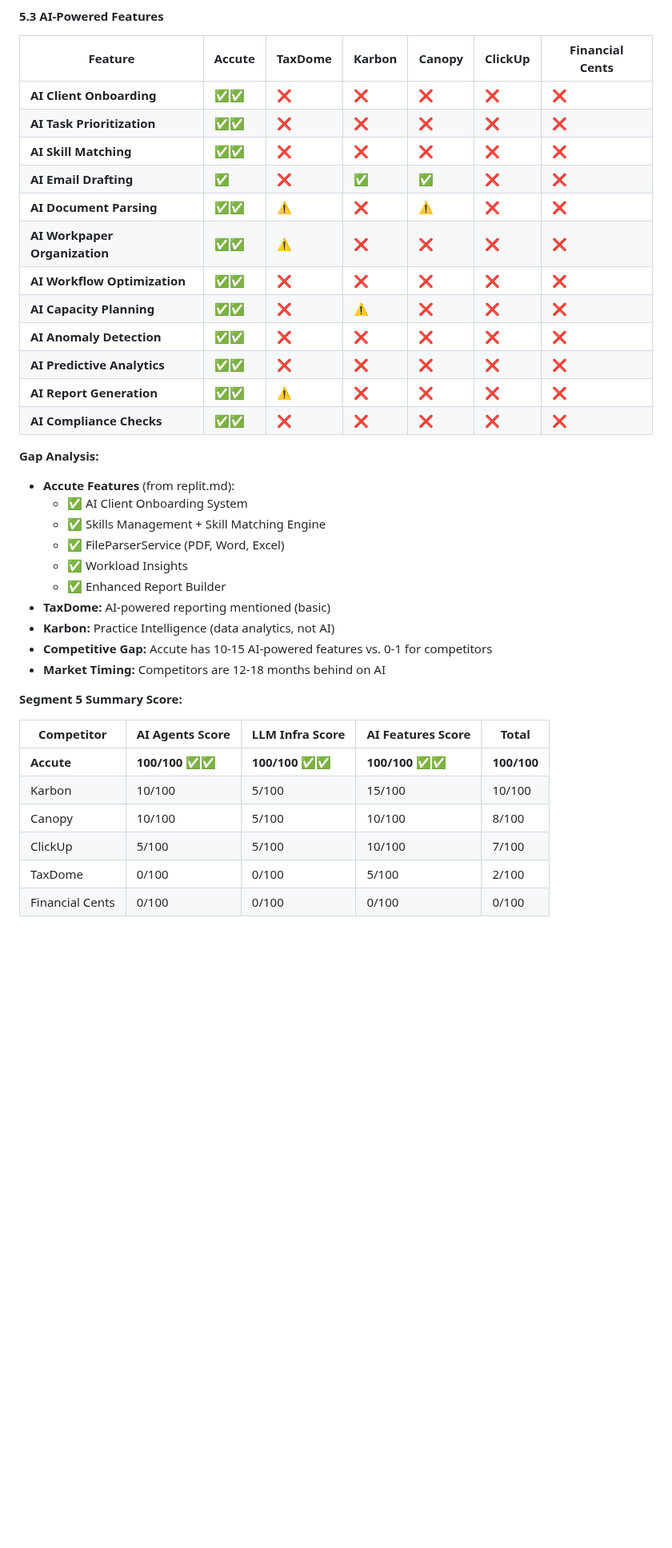
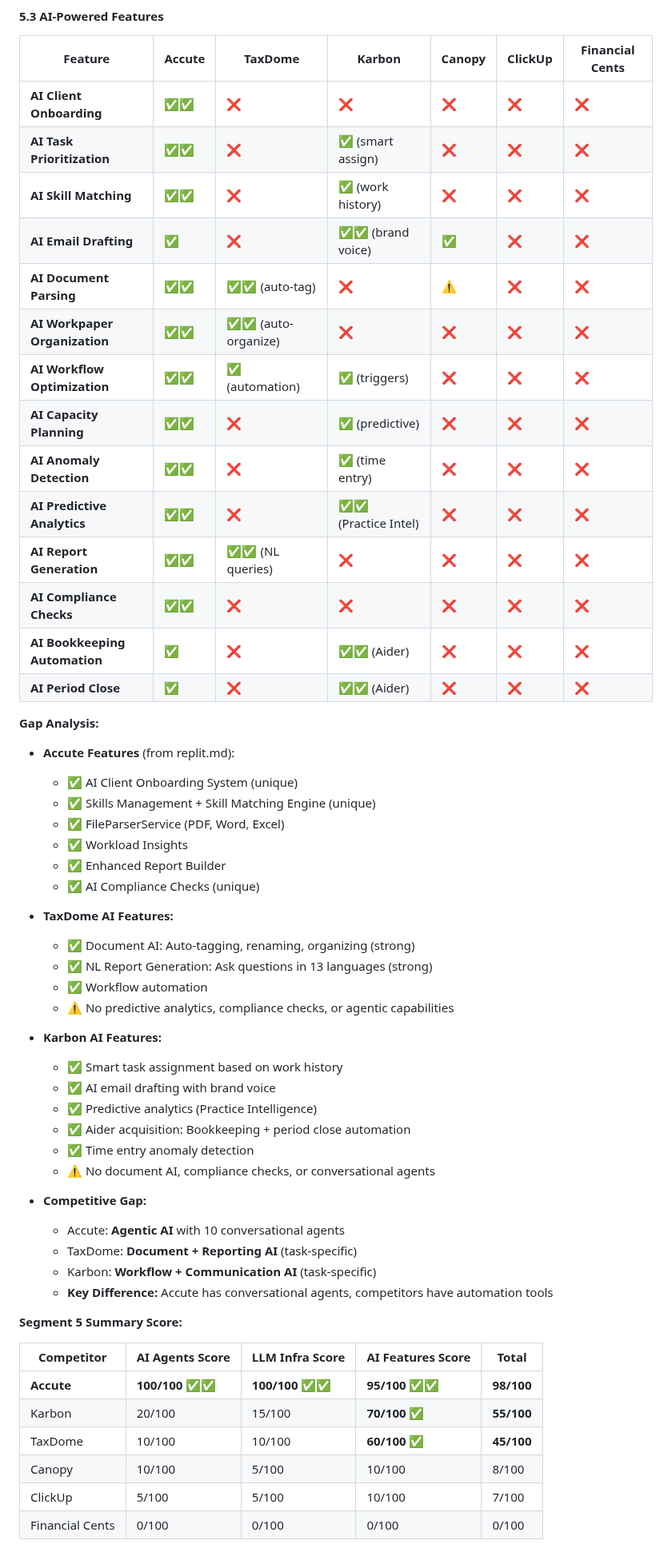
Before and after one commit to vithaluntold/accute1, a Markdown page: COMPETITIVE_ANALYSIS.md, the part around one of its changes. Shown at 80% size. Rendered like a GitHub page; blank space fills up the shorter version.

```diff
--- a/COMPETITIVE_ANALYSIS.md
+++ b/COMPETITIVE_ANALYSIS.md
@@ -650,38 +695,57 @@ This analysis examines Accute's competitive position across **10 critical market
 | Feature | Accute | TaxDome | Karbon | Canopy | ClickUp | Financial Cents |
 |---------|--------|---------|--------|--------|---------|-----------------|
 | **AI Client Onboarding** | ✅✅ | ❌ | ❌ | ❌ | ❌ | ❌ |
-| **AI Task Prioritization** | ✅✅ | ❌ | ❌ | ❌ | ❌ | ❌ |
-| **AI Skill Matching** | ✅✅ | ❌ | ❌ | ❌ | ❌ | ❌ |
-| **AI Email Drafting** | ✅ | ❌ | ✅ | ✅ | ❌ | ❌ |
-| **AI Document Parsing** | ✅✅ | ⚠️ | ❌ | ⚠️ | ❌ | ❌ |
-| **AI Workpaper Organization** | ✅✅ | ⚠️ | ❌ | ❌ | ❌ | ❌ |
-| **AI Workflow Optimization** | ✅✅ | ❌ | ❌ | ❌ | ❌ | ❌ |
-| **AI Capacity Planning** | ✅✅ | ❌ | ⚠️ | ❌ | ❌ | ❌ |
-| **AI Anomaly Detection** | ✅✅ | ❌ | ❌ | ❌ | ❌ | ❌ |
-| **AI Predictive Analytics** | ✅✅ | ❌ | ❌ | ❌ | ❌ | ❌ |
-| **AI Report Generation** | ✅✅ | ⚠️ | ❌ | ❌ | ❌ | ❌ |
+| **AI Task Prioritization** | ✅✅ | ❌ | ✅ (smart assign) | ❌ | ❌ | ❌ |
+| **AI Skill Matching** | ✅✅ | ❌ | ✅ (work history) | ❌ | ❌ | ❌ |
+| **AI Email Drafting** | ✅ | ❌ | ✅✅ (brand voice) | ✅ | ❌ | ❌ |
+| **AI Document Parsing** | ✅✅ | ✅✅ (auto-tag) | ❌ | ⚠️ | ❌ | ❌ |
+| **AI Workpaper Organization** | ✅✅ | ✅✅ (auto-organize) | ❌ | ❌ | ❌ | ❌ |
+| **AI Workflow Optimization** | ✅✅ | ✅ (automation) | ✅ (triggers) | ❌ | ❌ | ❌ |
+| **AI Capacity Planning** | ✅✅ | ❌ | ✅ (predictive) | ❌ | ❌ | ❌ |
+| **AI Anomaly Detection** | ✅✅ | ❌ | ✅ (time entry) | ❌ | ❌ | ❌ |
+| **AI Predictive Analytics** | ✅✅ | ❌ | ✅✅ (Practice Intel) | ❌ | ❌ | ❌ |
+| **AI Report Generation** | ✅✅ | ✅✅ (NL queries) | ❌ | ❌ | ❌ | ❌ |
 | **AI Compliance Checks** | ✅✅ | ❌ | ❌ | ❌ | ❌ | ❌ |
+| **AI Bookkeeping Automation** | ✅ | ❌ | ✅✅ (Aider) | ❌ | ❌ | ❌ |
+| **AI Period Close** | ✅ | ❌ | ✅✅ (Aider) | ❌ | ❌ | ❌ |
 
 **Gap Analysis:**
 - **Accute Features** (from replit.md):
-  - ✅ AI Client Onboarding System
-  - ✅ Skills Management + Skill Matching Engine
+  - ✅ AI Client Onboarding System (unique)
+  - ✅ Skills Management + Skill Matching Engine (unique)
   - ✅ FileParserService (PDF, Word, Excel)
   - ✅ Workload Insights
   - ✅ Enhanced Report Builder
-- **TaxDome:** AI-powered reporting mentioned (basic)
-- **Karbon:** Practice Intelligence (data analytics, not AI)
-- **Competitive Gap:** Accute has 10-15 AI-powered features vs. 0-1 for competitors
-- **Market Timing:** Competitors are 12-18 months behind on AI
+  - ✅ AI Compliance Checks (unique)
+
+- **TaxDome AI Features:**
+  - ✅ Document AI: Auto-tagging, renaming, organizing (strong)
+  - ✅ NL Report Generation: Ask questions in 13 languages (strong)
+  - ✅ Workflow automation
+  - ⚠️ No predictive analytics, compliance checks, or agentic capabilities
+
+- **Karbon AI Features:**
+  - ✅ Smart task assignment based on work history
+  - ✅ AI email drafting with brand voice
+  - ✅ Predictive analytics (Practice Intelligence)
+  - ✅ Aider acquisition: Bookkeeping + period close automation
+  - ✅ Time entry anomaly detection
+  - ⚠️ No document AI, compliance checks, or conversational agents
+
+- **Competitive Gap:**
+  - Accute: **Agentic AI** with 10 conversational agents
+  - TaxDome: **Document + Reporting AI** (task-specific)
+  - Karbon: **Workflow + Communication AI** (task-specific)
+  - **Key Difference:** Accute has conversational agents, competitors have automation tools
 
 **Segment 5 Summary Score:**
 
 | Competitor | AI Agents Score | LLM Infra Score | AI Features Score | **Total** |
 |------------|-----------------|-----------------|-------------------|-----------|
-| **Accute** | **100/100** ✅✅ | **100/100** ✅✅ | **100/100** ✅✅ | **100/100** |
-| Karbon | 10/100 | 5/100 | 15/100 | 10/100 |
+| **Accute** | **100/100** ✅✅ | **100/100** ✅✅ | **95/100** ✅✅ | **98/100** |
+| Karbon | 20/100 | 15/100 | **70/100** ✅ | **55/100** |
+| TaxDome | 10/100 | 10/100 | **60/100** ✅ | **45/100** |
 | Canopy | 10/100 | 5/100 | 10/100 | 8/100 |
 | ClickUp | 5/100 | 5/100 | 10/100 | 7/100 |
-| TaxDome | 0/100 | 0/100 | 5/100 | 2/100 |
 | Financial Cents | 0/100 | 0/100 | 0/100 | 0/100 |
 
```
Also changed, not shown: other parts of COMPETITIVE_ANALYSIS.md (+104 -53 lines).
